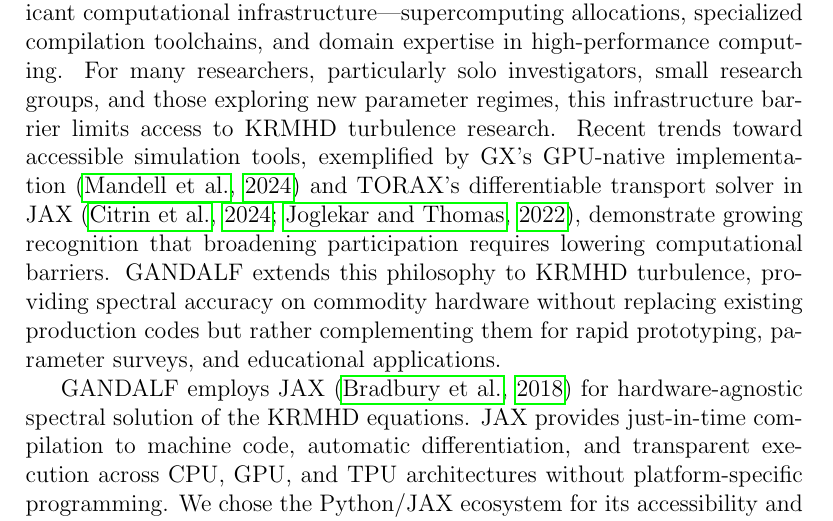
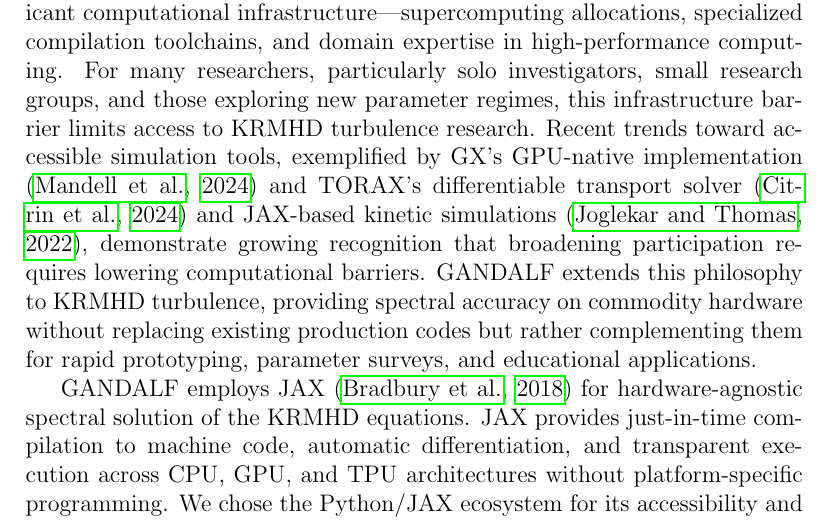
Before and after one commit to anjor/gandalf-paper, a LaTeX paper (paper/main.tex, which reads paper/sections/introduction.tex): part of page 3 of 75, cut so that both start at the same text. Compiled offline with pdfLaTeX.

Commit message:
Separate TORAX and Joglekar citations for clarity
Split the grouped citation to make it clearer that Joglekar2022 represents
broader JAX plasma physics precedent, not just tokamak transport.

```diff
--- a/paper/sections/introduction.tex
+++ b/paper/sections/introduction.tex
@@ -4,7 +4,7 @@
 
 The KRMHD equations emerge from systematic expansion of the gyrokinetic system in the limit of small perpendicular ion Larmor radius ($\kperp \rhoi \ll 1$) and strong guide field ordering ($\kpar \ll \kperp$) \citep{Strauss1976,Schekochihin2009}. Unlike phenomenological closures, this asymptotic reduction preserves the conservative structure of the parent gyrokinetic theory while dramatically simplifying the computational problem. In this regime, \Alfvenic\ and compressive fluctuations decouple. The \Alfvenic\ cascade is described by Elsasser fields representing counter-propagating \Alfven\ wave packets, evolving according to reduced MHD \citep{Howes2006}. Compressive fluctuations do not back-react on the \Alfvenic\ dynamics but retain kinetic evolution through a drift-kinetic equation describing their advection by the \Alfvenic\ turbulence and phase mixing along magnetic field lines. This decoupling enables efficient numerical treatment while maintaining research-grade accuracy for phenomena ranging from solar wind heating to tokamak microturbulence.
 
-Existing KRMHD and gyrokinetic codes provide comprehensive, production-ready tools for turbulence research. AstroGK \citep{Numata2010} pioneered astrophysical applications with extensive validation against analytical theory and nonlinear benchmarks. Viriato \citep{Loureiro2016} employs Fourier-Hermite spectral methods for KRMHD with demonstrated accuracy in cascade and dissipation physics. These codes, along with gyrokinetic solvers like GS2 \citep{Dorland2000} and GENE \citep{Jenko2000}, represent mature platforms supporting research programs across multiple institutions. Their strength lies in comprehensive physics modules, extensive testing, and sustained development over decades. However, these capabilities require significant computational infrastructure---supercomputing allocations, specialized compilation toolchains, and domain expertise in high-performance computing. For many researchers, particularly solo investigators, small research groups, and those exploring new parameter regimes, this infrastructure barrier limits access to KRMHD turbulence research. Recent trends toward accessible simulation tools, exemplified by GX's GPU-native implementation \citep{Mandell2024} and TORAX's differentiable transport solver in JAX \citep{Citrin2024,Joglekar2022}, demonstrate growing recognition that broadening participation requires lowering computational barriers. GANDALF extends this philosophy to KRMHD turbulence, providing spectral accuracy on commodity hardware without replacing existing production codes but rather complementing them for rapid prototyping, parameter surveys, and educational applications.
+Existing KRMHD and gyrokinetic codes provide comprehensive, production-ready tools for turbulence research. AstroGK \citep{Numata2010} pioneered astrophysical applications with extensive validation against analytical theory and nonlinear benchmarks. Viriato \citep{Loureiro2016} employs Fourier-Hermite spectral methods for KRMHD with demonstrated accuracy in cascade and dissipation physics. These codes, along with gyrokinetic solvers like GS2 \citep{Dorland2000} and GENE \citep{Jenko2000}, represent mature platforms supporting research programs across multiple institutions. Their strength lies in comprehensive physics modules, extensive testing, and sustained development over decades. However, these capabilities require significant computational infrastructure---supercomputing allocations, specialized compilation toolchains, and domain expertise in high-performance computing. For many researchers, particularly solo investigators, small research groups, and those exploring new parameter regimes, this infrastructure barrier limits access to KRMHD turbulence research. Recent trends toward accessible simulation tools, exemplified by GX's GPU-native implementation \citep{Mandell2024} and TORAX's differentiable transport solver \citep{Citrin2024} and JAX-based kinetic simulations \citep{Joglekar2022}, demonstrate growing recognition that broadening participation requires lowering computational barriers. GANDALF extends this philosophy to KRMHD turbulence, providing spectral accuracy on commodity hardware without replacing existing production codes but rather complementing them for rapid prototyping, parameter surveys, and educational applications.
 
 GANDALF employs JAX \citep{JAX2018} for hardware-agnostic spectral solution of the KRMHD equations. JAX provides just-in-time compilation to machine code, automatic differentiation, and transparent execution across CPU, GPU, and TPU architectures without platform-specific programming. We chose the Python/JAX ecosystem for its accessibility and growing adoption in scientific computing, eliminating CUDA dependencies while maintaining research-grade numerical accuracy. The solver implements Fourier spectral discretization in the perpendicular plane ($x$, $y$), capturing turbulent cascade dynamics with exponential convergence for smooth solutions. Velocity space employs Hermite polynomial expansion \citep{Grad1949}, providing spectral accuracy in parallel velocity $\vpar$ while allowing controllable truncation of the moment hierarchy. Time integration uses the GANDALF integrating factor method---a second-order Runge-Kutta scheme with exact treatment of linear \Alfven\ wave propagation---combined with $2/3$-rule dealiasing to control nonlinear aliasing errors. This combination runs efficiently on consumer hardware---Apple Silicon laptops, desktop GPUs, cloud TPUs---enabling workflows from rapid parameter exploration to production turbulence simulations, with potential for future integration of differentiable physics for optimization and machine learning applications.
 
```
